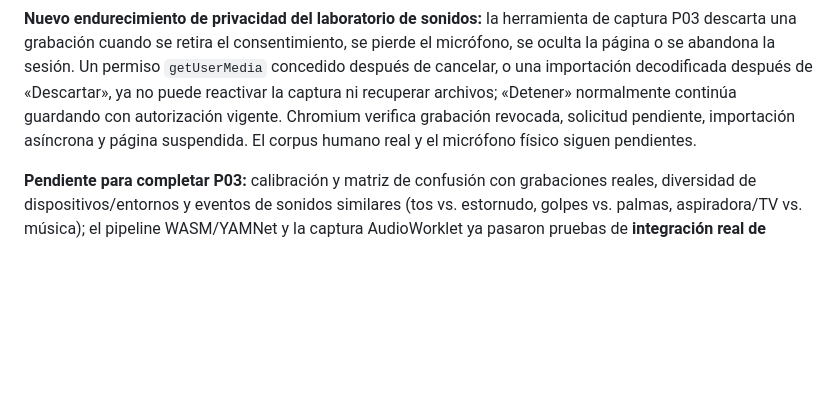
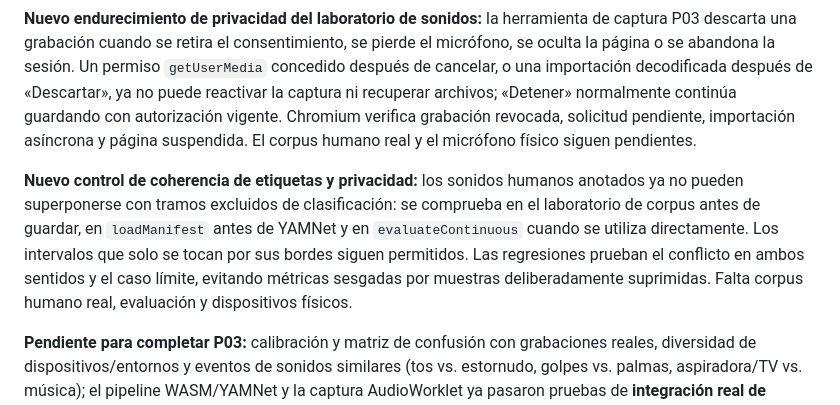
Before and after one commit to valeveig15/Robotito, a Markdown page: ROADMAP_82.md, the part around the change. Drawn GitHub-style; blank space fills up the shorter version.

Commit message:
docs(P03): explain masked ground-truth exclusion checks

```diff
--- a/ROADMAP_82.md
+++ b/ROADMAP_82.md
@@ -105,6 +105,8 @@ La orden posterior de la creadora prevalece sobre el texto antiguo del punto 30:
 
 **Nuevo endurecimiento de privacidad del laboratorio de sonidos:** la herramienta de captura P03 descarta una grabación cuando se retira el consentimiento, se pierde el micrófono, se oculta la página o se abandona la sesión. Un permiso `getUserMedia` concedido después de cancelar, o una importación decodificada después de «Descartar», ya no puede reactivar la captura ni recuperar archivos; «Detener» normalmente continúa guardando con autorización vigente. Chromium verifica grabación revocada, solicitud pendiente, importación asíncrona y página suspendida. El corpus humano real y el micrófono físico siguen pendientes.
 
+**Nuevo control de coherencia de etiquetas y privacidad:** los sonidos humanos anotados ya no pueden superponerse con tramos excluidos de clasificación: se comprueba en el laboratorio de corpus antes de guardar, en `loadManifest` antes de YAMNet y en `evaluateContinuous` cuando se utiliza directamente. Los intervalos que solo se tocan por sus bordes siguen permitidos. Las regresiones prueban el conflicto en ambos sentidos y el caso límite, evitando métricas sesgadas por muestras deliberadamente suprimidas. Falta corpus humano real, evaluación y dispositivos físicos.
+
 **Pendiente para completar P03:** calibración y matriz de confusión con grabaciones reales, diversidad de dispositivos/entornos y eventos de sonidos similares (tos vs. estornudo, golpes vs. palmas, aspiradora/TV vs. música); el pipeline WASM/YAMNet y la captura AudioWorklet ya pasaron pruebas de **integración real de Chromium sin micrófono físico**, pero faltan mediciones de rendimiento/latencia y pruebas con micrófono y corpus auténticos; decisión sobre umbrales para habilitar reacciones naturales sin afirmar certeza del 100%; pruebas de precisión con muestras humanas de audio real y corpus autorizado. La evaluación continua de referencia ya existe (#49 y #50), pero sus muestras de CI son sintéticas y **no** equivalen a falsas reacciones reales por hora del avatar. La carga del Worker genuino ya está verificada por PR #38. Hasta entonces las reacciones automáticas de risa/llanto/tos/estornudo no quedan habilitadas por YAMNet. Mantener el resto de las funcionalidades y no avanzar al punto 04 antes de verificar lo anterior.
 
 **Registro transversal de las limitaciones que podemos mejorar por código:** [PENDIENTES_CONTROLABLES.md](PENDIENTES_CONTROLABLES.md). Las aspiraciones abiertas de puntos ya aceptados, especialmente 999.999 preguntas × 50 variantes, **no deben desaparecer** por marcar su aceptación mínima como completada.
```
